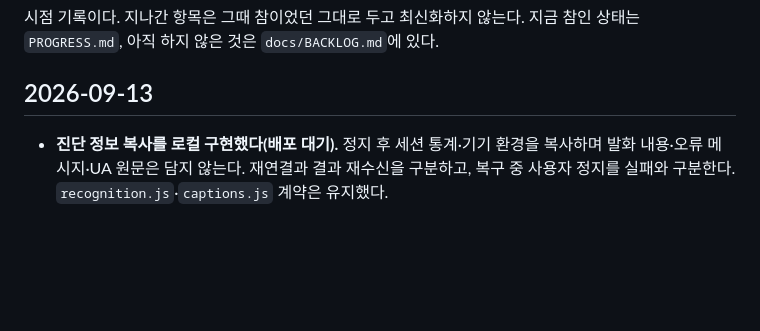
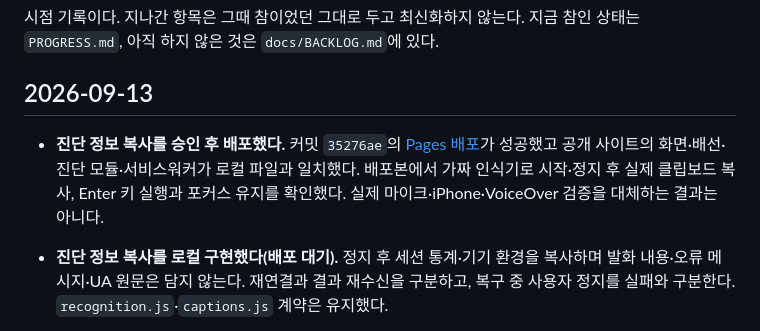
Before and after one commit to Engccer/live-caption, a Markdown page: CHANGELOG.md, the part around the change. Drawn GitHub-style; blank space fills up the shorter version.

```diff
--- a/CHANGELOG.md
+++ b/CHANGELOG.md
@@ -4,6 +4,11 @@
 지금 참인 상태는 `PROGRESS.md`, 아직 하지 않은 것은 `docs/BACKLOG.md`에 있다.
 
 ## 2026-09-13
+
+- **진단 정보 복사를 승인 후 배포했다.** 커밋 `35276ae`의 [Pages 배포](https://github.com/Engccer/live-caption/actions/runs/34757455534)가
+  성공했고 공개 사이트의 화면·배선·진단 모듈·서비스워커가 로컬 파일과 일치했다.
+  배포본에서 가짜 인식기로 시작·정지 후 실제 클립보드 복사, Enter 키 실행과 포커스 유지를
+  확인했다. 실제 마이크·iPhone·VoiceOver 검증을 대체하는 결과는 아니다.
 
 - **진단 정보 복사를 로컬 구현했다(배포 대기).** 정지 후 세션 통계·기기 환경을 복사하며
   발화 내용·오류 메시지·UA 원문은 담지 않는다. 재연결과 결과 재수신을 구분하고, 복구 중
```
Also changed, not shown: PROGRESS.md (+6 -5 lines), docs/BACKLOG.md (+3 -3 lines).
